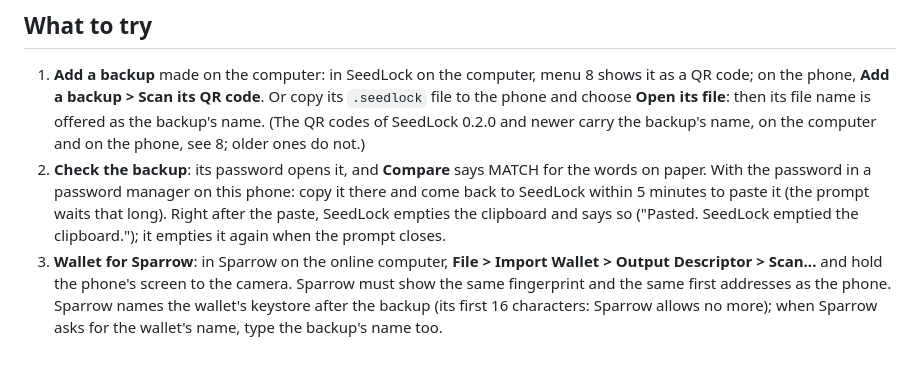
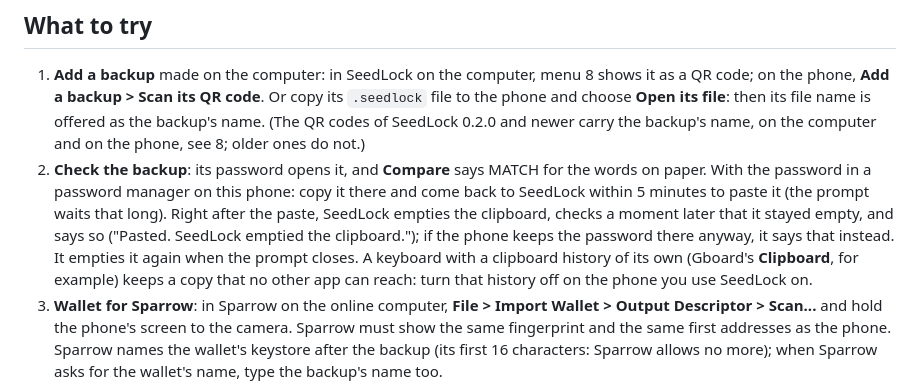
Before and after one commit to Solo-in-Code/SeedLock, a Markdown page: android/README.md, the part around the change. Rendered like a GitHub page; blank space fills up the shorter version.

```diff
--- a/android/README.md
+++ b/android/README.md
@@ -197,8 +197,11 @@ then. Until the phone is offline, its first screen shows only a message (it chec
 2. **Check the backup**: its password opens it, and **Compare** says MATCH for the words on paper. With
    the password in a password manager on this phone: copy it there and come back to SeedLock within 5
    minutes to paste it (the prompt waits that long). Right after the paste, SeedLock empties the
-   clipboard and says so ("Pasted. SeedLock emptied the clipboard."); it empties it again when the
-   prompt closes.
+   clipboard, checks a moment later that it stayed empty, and says so ("Pasted. SeedLock emptied the
+   clipboard."); if the phone keeps the password there anyway, it says that instead. It empties it
+   again when the prompt closes. A keyboard with a clipboard history of its own (Gboard's
+   **Clipboard**, for example) keeps a copy that no other app can reach: turn that history off on the
+   phone you use SeedLock on.
 3. **Wallet for Sparrow**: in Sparrow on the online computer, **File > Import Wallet > Output Descriptor >
    Scan...** and hold the phone's screen to the camera. Sparrow must show the same fingerprint and the
    same first addresses as the phone. Sparrow names the wallet's keystore after the backup (its first
```
